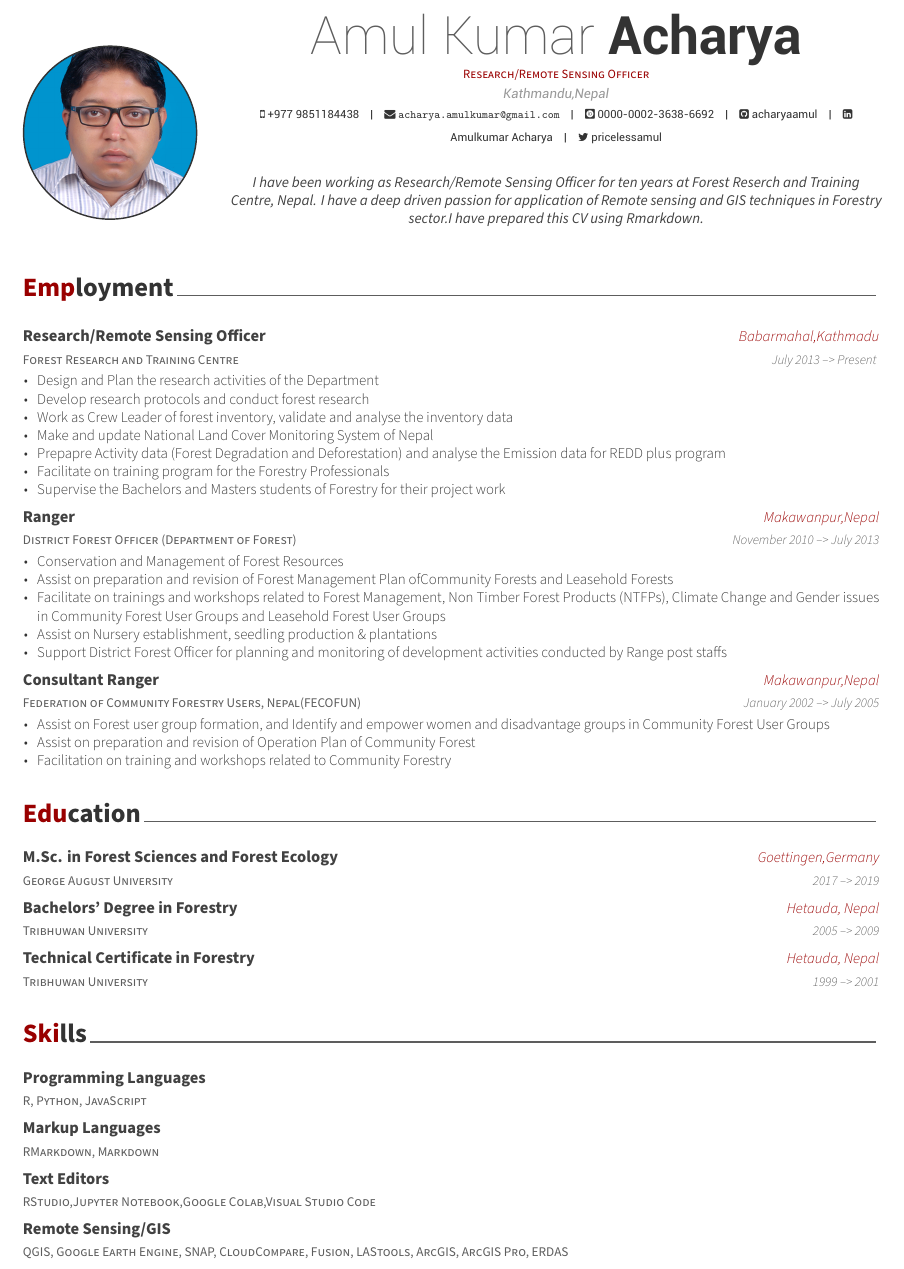
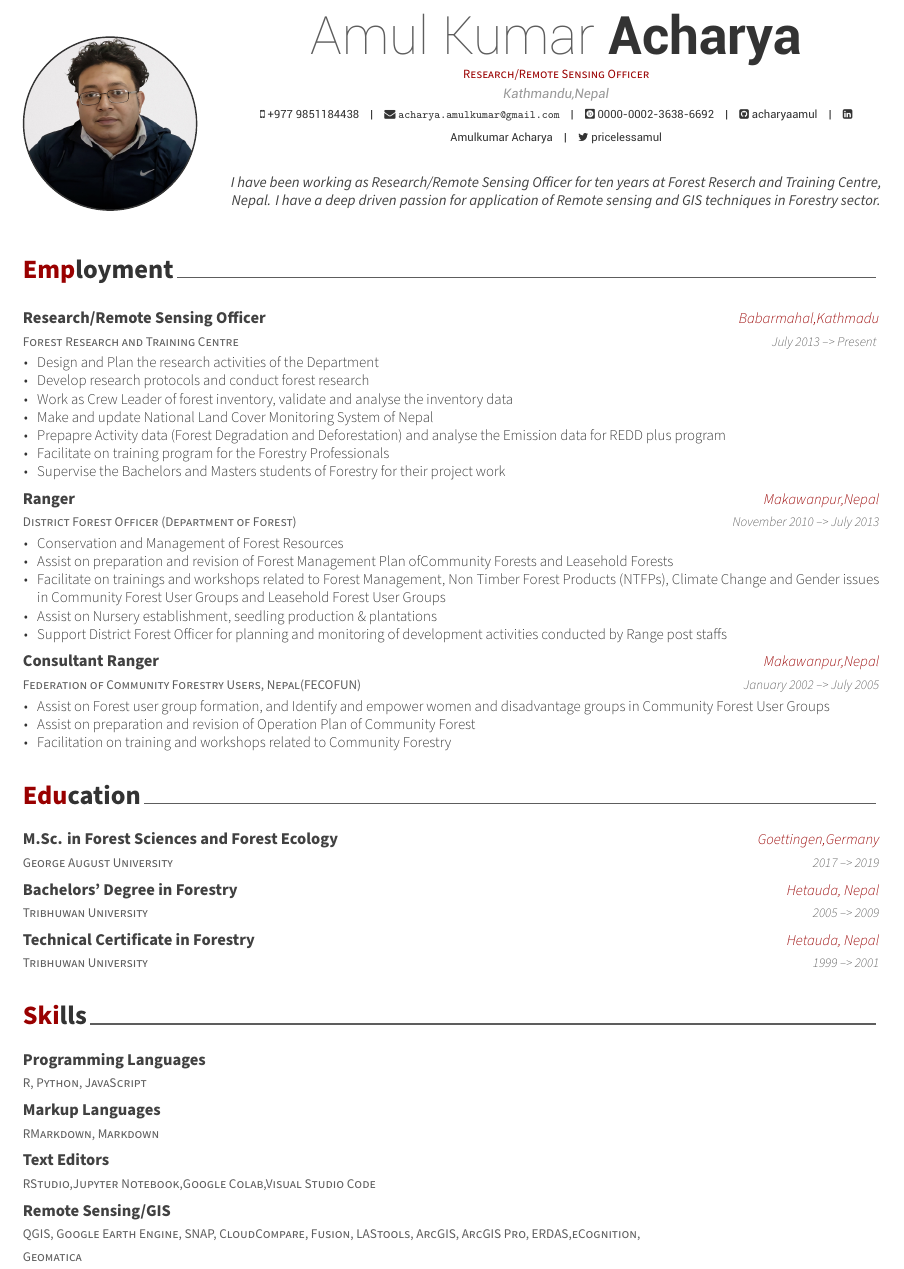
Before and after one commit to acharyaamul/CV_Amul, an R Markdown document (Amul_CV.Rmd): part of page 1 of 3, cut so that both start at the same text. The pictures show the output file Amul_CV.pdf that the author committed with the source.

Commit message:
fifth commit

```diff
--- a/Amul_CV.Rmd
+++ b/Amul_CV.Rmd
@@ -3,7 +3,7 @@ name: Amul Kumar
 surname: Acharya
 position: "Research/Remote Sensing Officer"
 address: "Kathmandu,Nepal"
-profilepic: "./img/me.jpg"
+profilepic: "./img/me2.png"
 email: "acharya.amulkumar@gmail.com"
 github: acharyaamul
 linkedin: Amulkumar Acharya
@@ -13,7 +13,7 @@ phone: +977 9851184438
 date: "`r format(Sys.time(), '%B %Y')`"
 fontawesome: yes
 headcolor: 990000
-aboutme: "I have been working as Research/Remote Sensing Officer for ten years at Forest Reserch and Training Centre, Nepal. I have a deep driven passion for application of Remote sensing and GIS techniques in Forestry sector.I have prepared this CV using Rmarkdown."
+aboutme: "I have been working as Research/Remote Sensing Officer for ten years at Forest Reserch and Training Centre, Nepal. I have a deep driven passion for application of Remote sensing and GIS techniques in Forestry sector."
 docname: CV
 output: vitae::awesomecv
 ---
--- a/r/data.r
+++ b/r/data.r
@@ -48,7 +48,7 @@ skills <- tribble(
     "Programming Languages", "R, Python, JavaScript",
     "Markup Languages", "RMarkdown, Markdown",
     "Text Editors", "RStudio,Jupyter Notebook,Google Colab,Visual Studio Code",
-    "Remote Sensing/GIS","QGIS, Google Earth Engine, SNAP, CloudCompare, Fusion, LAStools, ArcGIS, ArcGIS Pro, ERDAS",
+    "Remote Sensing/GIS","QGIS, Google Earth Engine, SNAP, CloudCompare, Fusion, LAStools, ArcGIS, ArcGIS Pro, ERDAS,eCognition, Geomatica",
     "Others","MS Office( Excel, Outlook, PowerBI, PowerPoint,Word),SPSS,Zotero etc."
 )
 
```
Also changed, not shown: Amul_CV.pdf, img/me1.jpg (added), img/me2.png (added), me.jpeg (added).
